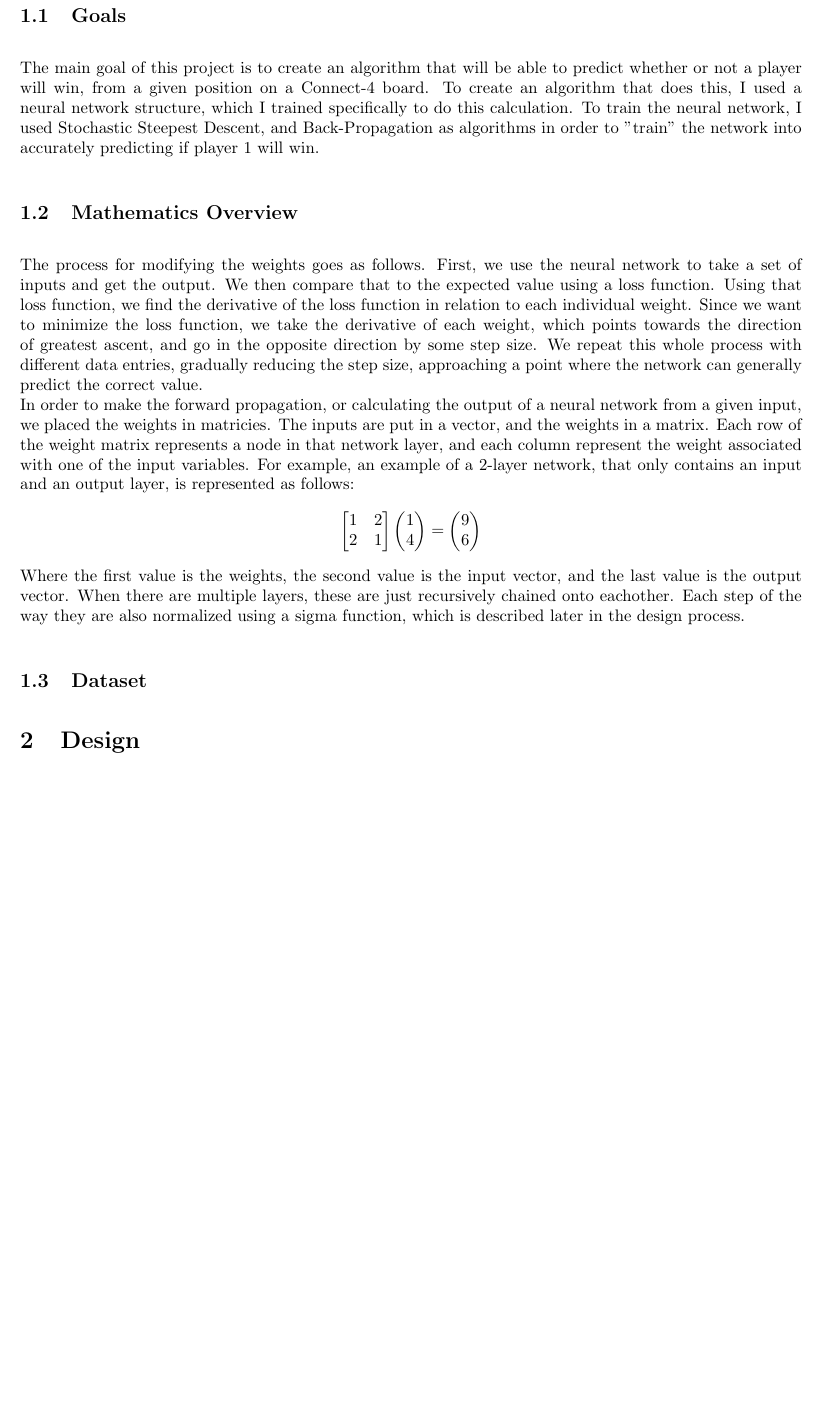
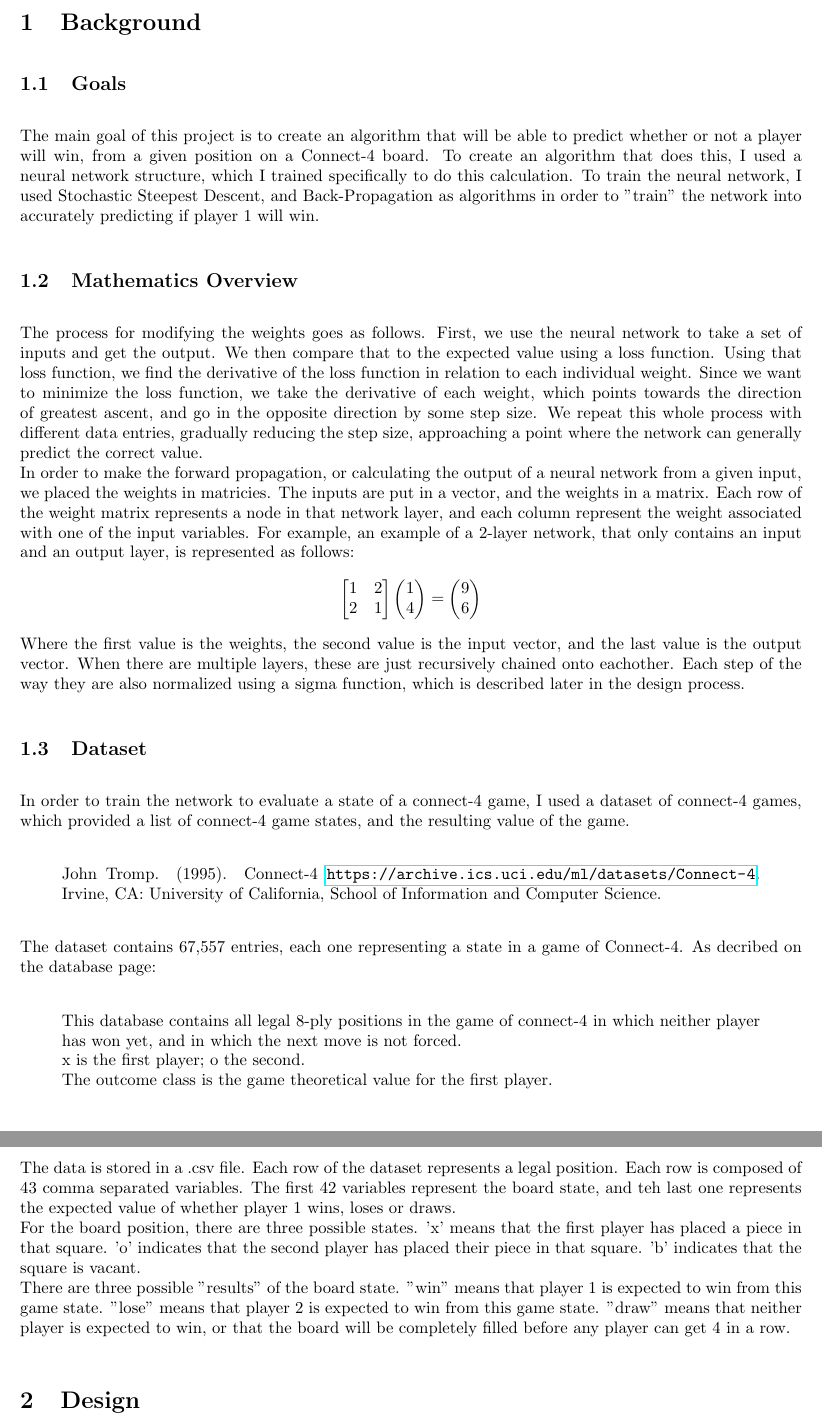
Before and after one commit to LittleTealeaf/DS-210-Final, a LaTeX document (report/report.tex): part of page 2 of 6 before the commit and two parts of pages 2 and 3 of 7 after it, the two joined at a grey line, cut at the place of the change, the shorter picture padded with empty space. Compiled offline with pdfLaTeX.

Commit message:
Added Dataset Stuff

```diff
--- a/report/report.tex
+++ b/report/report.tex
@@ -5,6 +5,7 @@
 \date{Fall 2021}
 \usepackage{amsmath}
 \usepackage{soul}
+\usepackage{hyperref}
 \usepackage[ruled,linesnumbered]{algorithm2e}
 \usepackage{listings}
 \usepackage{enumitem}
@@ -32,7 +33,24 @@ In order to make the forward propagation, or calculating the output of a neural
 For example, an example of a 2-layer network, that only contains an input and an output layer, is represented as follows:
 $$\begin{bmatrix} 1 & 2 \\ 2 & 1\end{bmatrix}\begin{pmatrix}1\\4\end{pmatrix} = \begin{pmatrix}9 \\ 6\end{pmatrix}$$
 Where the first value is the weights, the second value is the input vector, and the last value is the output vector. When there are multiple layers, these are just recursively chained onto eachother. Each step of the way they are also normalized using a sigma function, which is described later in the design process.
+
 \subsection{Dataset}
+
+In order to train the network to evaluate a state of a connect-4 game, I used a dataset of connect-4 games, which provided a list of connect-4 game states, and the resulting value of the game.
+\begin{quote}
+    John Tromp. (1995). Connect-4 \url{https://archive.ics.uci.edu/ml/datasets/Connect-4}. Irvine, CA: University of California, School of Information and Computer Science.
+\end{quote}
+The dataset contains 67,557 entries, each one representing a state in a game of Connect-4. As decribed on the database page:
+\begin{quote}
+    This database contains all legal 8-ply positions in the game of connect-4 in which neither player has won yet, and in which the next move is not forced.\\
+x is the first player; o the second.\\
+The outcome class is the game theoretical value for the first player.
+\end{quote}
+The data is stored in a .csv file. Each row of the dataset represents a legal position. Each row is composed of 43 comma separated variables. The first 42 variables represent the board state, and teh last one represents the expected value of whether player 1 wins, loses or draws.\newline
+For the board position, there are three possible states. 'x' means that the first player has placed a piece in that square. 'o' indicates that the second player has placed their piece in that square. 'b' indicates that the square is vacant.\newline
+There are three possible "results" of the board state. "win" means that player 1 is expected to win from this game state. "lose" means that player 2 is expected to win from this game state. "draw" means that neither player is expected to win, or that the board will be completely filled before any player can get 4 in a row.
+
+
 
 \section{Design}
 During this section, a variety of variables and variable syntax will be used. The following is a list that explains each variable. Remember that for a given "layer", the output is considered the 0th layer, the hidden layer is considered the 1st layer, and the input is considered the 2nd layer.
```
Also changed, not shown: report/report.pdf, 2 other files.
